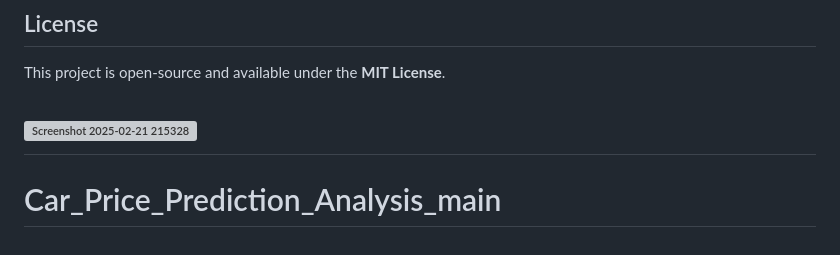
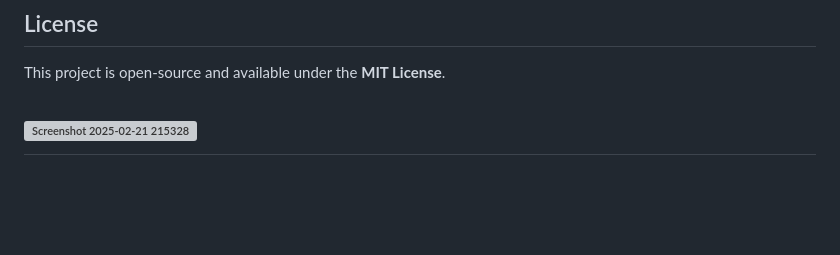
Before and after one commit to Shamanthking/Car_Price_Prediction_Analysis_main, a Markdown page: README.md, the part around the change. Rendered like a GitHub page; blank space fills up the shorter version; grey boxes are pictures that could not be loaded.

Commit message:
Fix header formatting in README.md

```diff
--- a/README.md
+++ b/README.md
@@ -99,4 +99,3 @@ This project is open-source and available under the **MIT License**.
 
 ![Screenshot 2025-02-21 215328](https://github.com/user-attachments/assets/9ae4e791-e394-4c10-afc9-dfec5f18ccd5)
 =======
-# Car_Price_Prediction_Analysis_main
```
